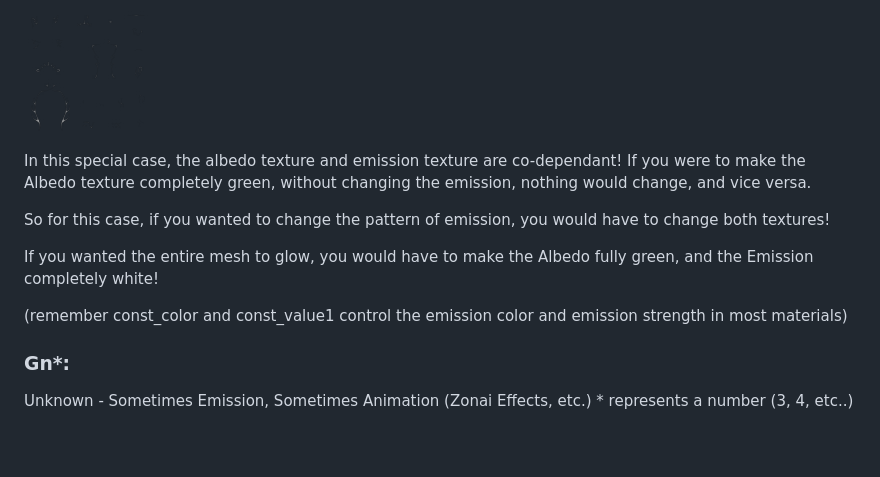
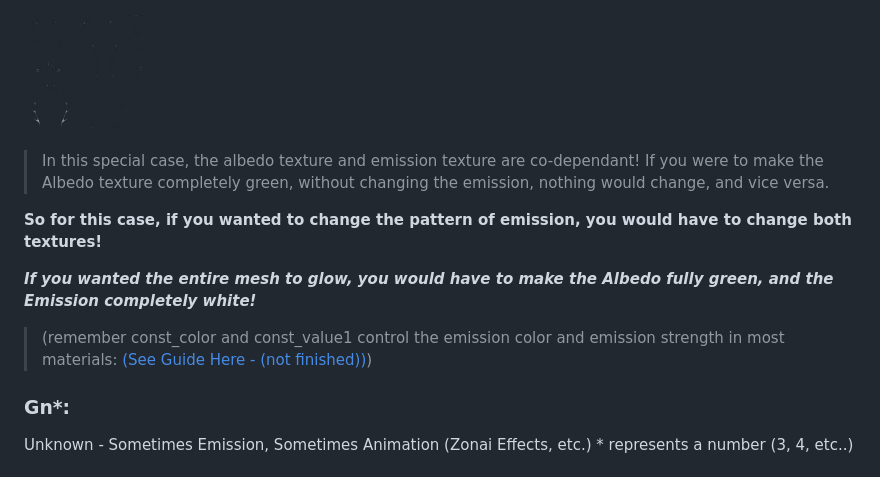
Before and after one commit to The5thTear/TOTK-ModForge, a Markdown page: Guides/custom-textures.md, the part around the change. GitHub-like rendering; blank space fills up the shorter version.

```diff
--- a/Guides/custom-textures.md
+++ b/Guides/custom-textures.md
@@ -75,13 +75,13 @@ For making things emissive, see the [Materials (not done)]() guide.
 
 ![Emission: Related To Alb!](/Assets/GuideImages/custom-textures/Weapon_Sword_164_Blade_Emm.png)
 
-In this special case, the albedo texture and emission texture are co-dependant! If you were to make the Albedo texture completely green, without changing the emission, nothing would change, and vice versa.
+>In this special case, the albedo texture and emission texture are co-dependant! If you were to make the Albedo texture completely green, without changing the emission, nothing would change, and vice versa.
 
-So for this case, if you wanted to change the pattern of emission, you would have to change both textures!
+**So for this case, if you wanted to change the pattern of emission, you would have to change both textures!**
 
-If you wanted the entire mesh to glow, you would have to make the Albedo fully green, and the Emission completely white!
+***If you wanted the entire mesh to glow, you would have to make the Albedo fully green, and the Emission completely white!***
 
-(remember const_color and const_value1 control the emission color and emission strength in most materials)
+> (remember const_color and const_value1 control the emission color and emission strength in most materials: [(See Guide Here - (not finished))]())
 
 ### Gn*:
 
```
